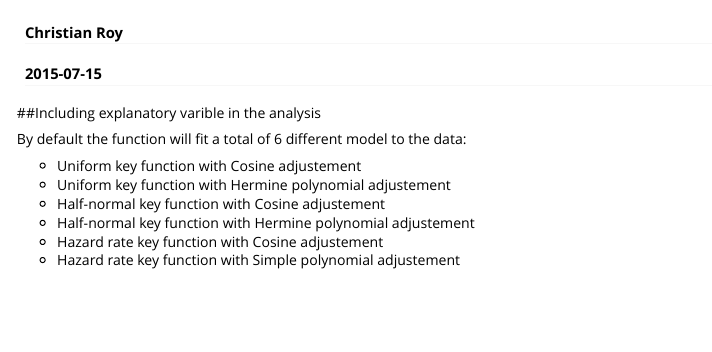
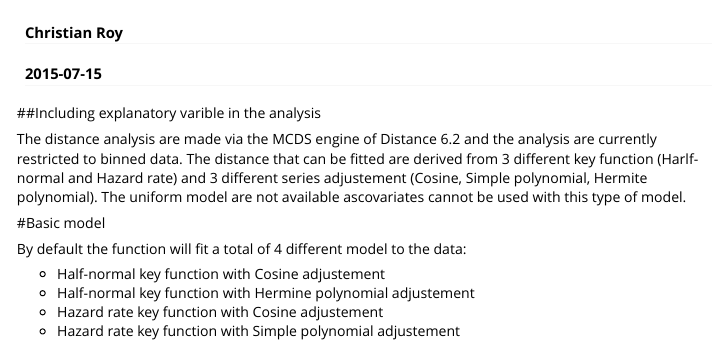
Before and after one commit to mbeaumon/R2MCDS, an R Markdown document (vignettes/GeoAviR-covariables-models.Rmd): the page in a window 1100 px wide, from its top. Rendered offline with R 4.5, knitr and Pandoc, with nearby package versions; some code elsewhere in the file could not run offline; long lines of code are wrapped.

Commit message:
Improved vignette examples

```diff
--- a/vignettes/GeoAviR-covariables-models.Rmd
+++ b/vignettes/GeoAviR-covariables-models.Rmd
@@ -10,10 +10,12 @@ vignette: >
 ---
 ##Including explanatory varible in the analysis
 
-By default the function will fit a total of 6 different model to the data:
+The distance analysis are made via the MCDS engine of Distance 6.2 and the analysis are currently restricted to binned data. The distance that can be fitted are derived from 3 different key function (Harlf-normal and Hazard rate) and 3 different series adjustement (Cosine, Simple polynomial, Hermite polynomial). The uniform model are not available ascovariates cannot be used with this type of model.
 
-- Uniform key function with Cosine adjustement
-- Uniform key function with Hermine polynomial adjustement
+#Basic model
+
+By default the function will fit a total of 4 different model to the data:
+
 - Half-normal key function with Cosine adjustement
 - Half-normal key function with Hermine polynomial adjustement
 - Hazard rate key function with Cosine adjustement
```
Also changed, not shown: vignettes/GeoAviR-covariables-models.Rmd (2 more changed lines).
